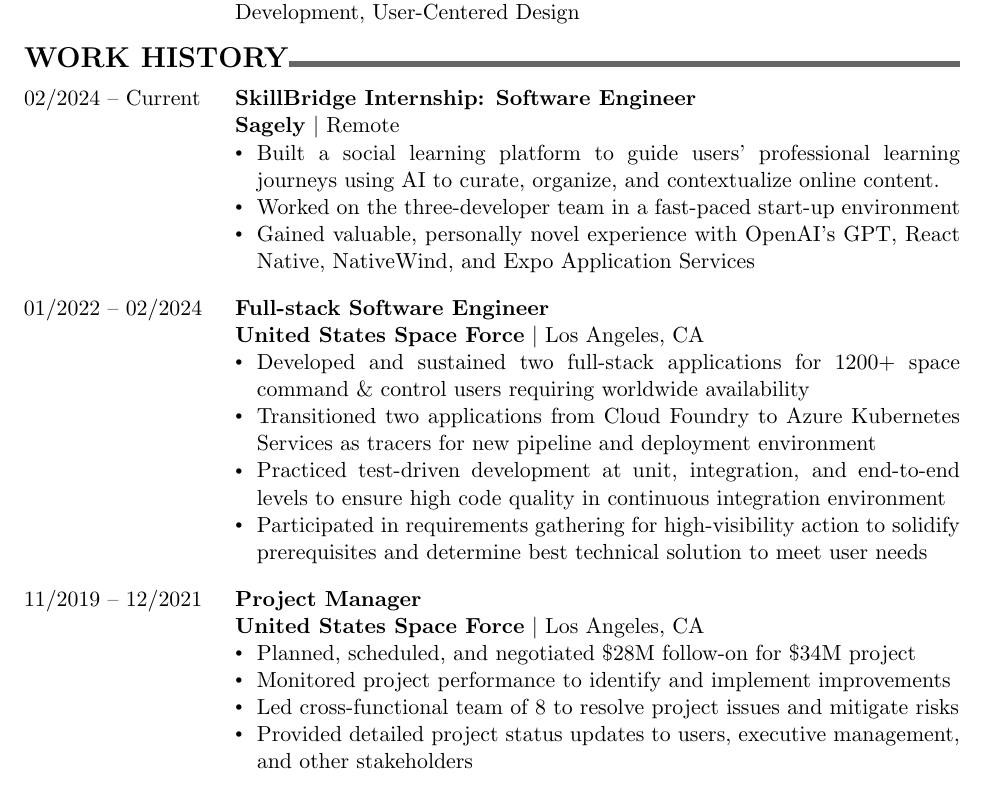
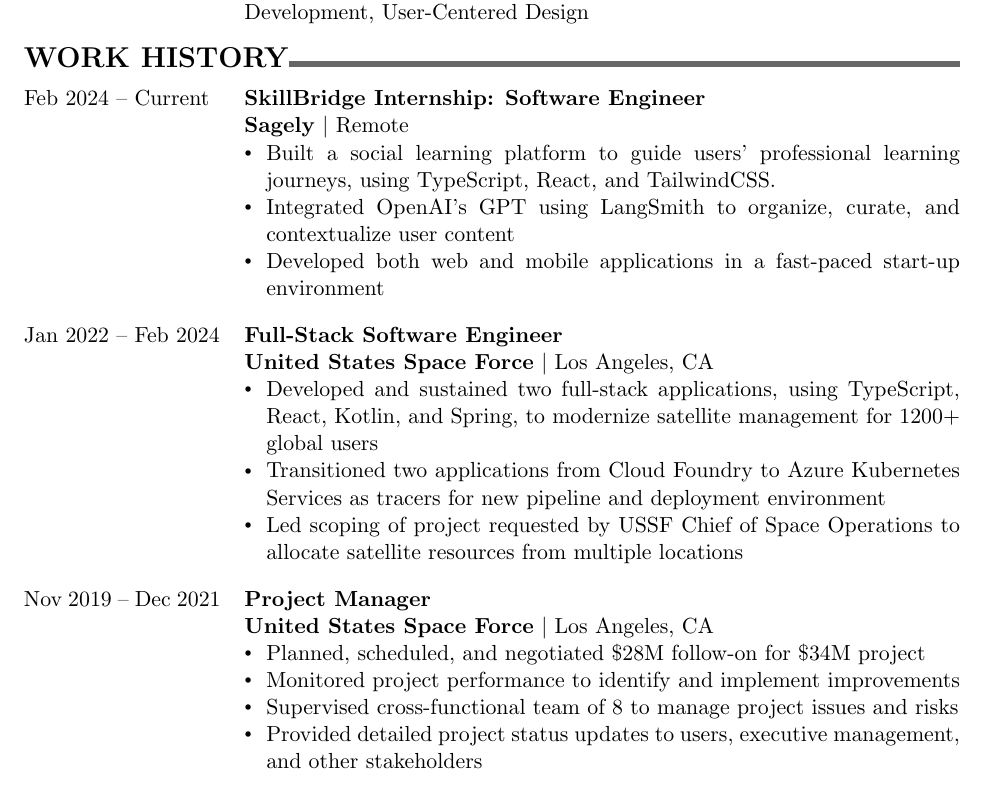
Before and after one commit to ananaso/resume, a LaTeX CV (resume_adavidson.tex): part of the page, cut so that both start at the same text. Compiled offline with pdfLaTeX.

Commit message:
spruced up bullets
- replaced dates with text dates

```diff
--- a/resume_adavidson.tex
+++ b/resume_adavidson.tex
@@ -10,7 +10,7 @@
 \setlength\parindent{0pt}			% remove indents
 % standard left-column width; ensure it doesn't break dates
 \newlength{\dateColumnWidth}
-\setlength{\dateColumnWidth}{0.2\textwidth}
+\setlength{\dateColumnWidth}{0.21\textwidth}
 % custom bullet for lists
 \newcommand{\customBulletLabel}{\raisebox{0.4ex}{\tiny$\bullet$}}
 % bullet item for tabularx environment that auto-wraps long lines
@@ -49,29 +49,28 @@
 {\Large \textbf{WORK HISTORY}}\xhrulefill{black!60}{3pt}
 \bigbreak
 \begin{tabularx}{\textwidth}{@{}p{\dateColumnWidth}X@{}}
-    02/2024 -- Current & \textbf{SkillBridge Internship: Software Engineer}                                                                                                      \\
-                       & \textbf{Sagely} \textbar{} Remote                                                                                                                       \\
-                       & \detail Built a social learning platform to guide users' professional learning journeys using AI to curate, organize, and contextualize online content. \\
-                       & \detail Worked on the three-developer team in a fast-paced start-up environment                                                                         \\
-                       & \detail Gained valuable, personally novel experience with OpenAI's GPT, React Native, NativeWind, and Expo Application Services
+    Feb 2024 -- Current & \textbf{SkillBridge Internship: Software Engineer}                                                                                 \\
+                        & \textbf{Sagely} \textbar{} Remote                                                                                                  \\
+                        & \detail Built a social learning platform to guide users' professional learning journeys, using TypeScript, React, and TailwindCSS. \\
+                        & \detail Integrated OpenAI's GPT using LangSmith to organize, curate, and contextualize user content                                \\
+                        & \detail Developed both web and mobile applications in a fast-paced start-up environment                                            \\
 \end{tabularx}
 \bigbreak
 \begin{tabularx}{\textwidth}{@{}p{\dateColumnWidth}X@{}}
-    01/2022 -- 02/2024 & \textbf{Full-stack Software Engineer}                                                                                                                        \\
-                       & \textbf{United States Space Force} \textbar{} Los Angeles, CA                                                                                                \\
-                       & \detail Developed and sustained two full-stack applications for 1200+ space command \& control users requiring worldwide availability                        \\
-                       & \detail Transitioned two applications from Cloud Foundry to Azure Kubernetes Services as tracers for new pipeline and deployment environment                 \\
-                       & \detail Practiced test-driven development at unit, integration, and end-to-end levels to ensure high code quality in continuous integration environment      \\
-                       & \detail Participated in requirements gathering for high-visibility action to solidify prerequisites and determine best technical solution to meet user needs
+    Jan 2022 -- Feb 2024 & \textbf{Full-Stack Software Engineer}                                                                                                                              \\
+                         & \textbf{United States Space Force} \textbar{} Los Angeles, CA                                                                                                      \\
+                         & \detail Developed and sustained two full-stack applications, using TypeScript, React, Kotlin, and Spring, to modernize satellite management for 1200+ global users \\
+                         & \detail Transitioned two applications from Cloud Foundry to Azure Kubernetes Services as tracers for new pipeline and deployment environment                       \\
+                         & \detail Led scoping of project requested by USSF Chief of Space Operations to allocate satellite resources from multiple locations                                 \\
 \end{tabularx}
 \bigbreak
 \begin{tabularx}{\textwidth}{@{}p{\dateColumnWidth}X@{}}
-    11/2019 -- 12/2021 & \textbf{Project Manager}                                                                                \\
-                       & \textbf{United States Space Force} \textbar{} Los Angeles, CA                                           \\
-                       & \detail Planned, scheduled, and negotiated \$28M follow-on for \$34M project                            \\
-                       & \detail Monitored project performance to identify and implement improvements                            \\
-                       & \detail Led cross-functional team of 8 to resolve project issues and mitigate risks                     \\
-                       & \detail Provided detailed project status updates to users, executive management, and other stakeholders
+    Nov 2019 -- Dec 2021 & \textbf{Project Manager}                                                                                \\
+                         & \textbf{United States Space Force} \textbar{} Los Angeles, CA                                           \\
+                         & \detail Planned, scheduled, and negotiated \$28M follow-on for \$34M project                            \\
+                         & \detail Monitored project performance to identify and implement improvements                            \\
+                         & \detail Supervised cross-functional team of 8 to manage project issues and risks                        \\
+                         & \detail Provided detailed project status updates to users, executive management, and other stakeholders
 \end{tabularx}
 \bigbreak
 %%%%%%%%%% EDUCATION %%%%%%%%%% EDUCATION %%%%%%%%%% EDUCATION %%%%%%%%%% EDUCATION %%%%%%%%%%
```
Also changed, not shown: resume_adavidson.pdf.
